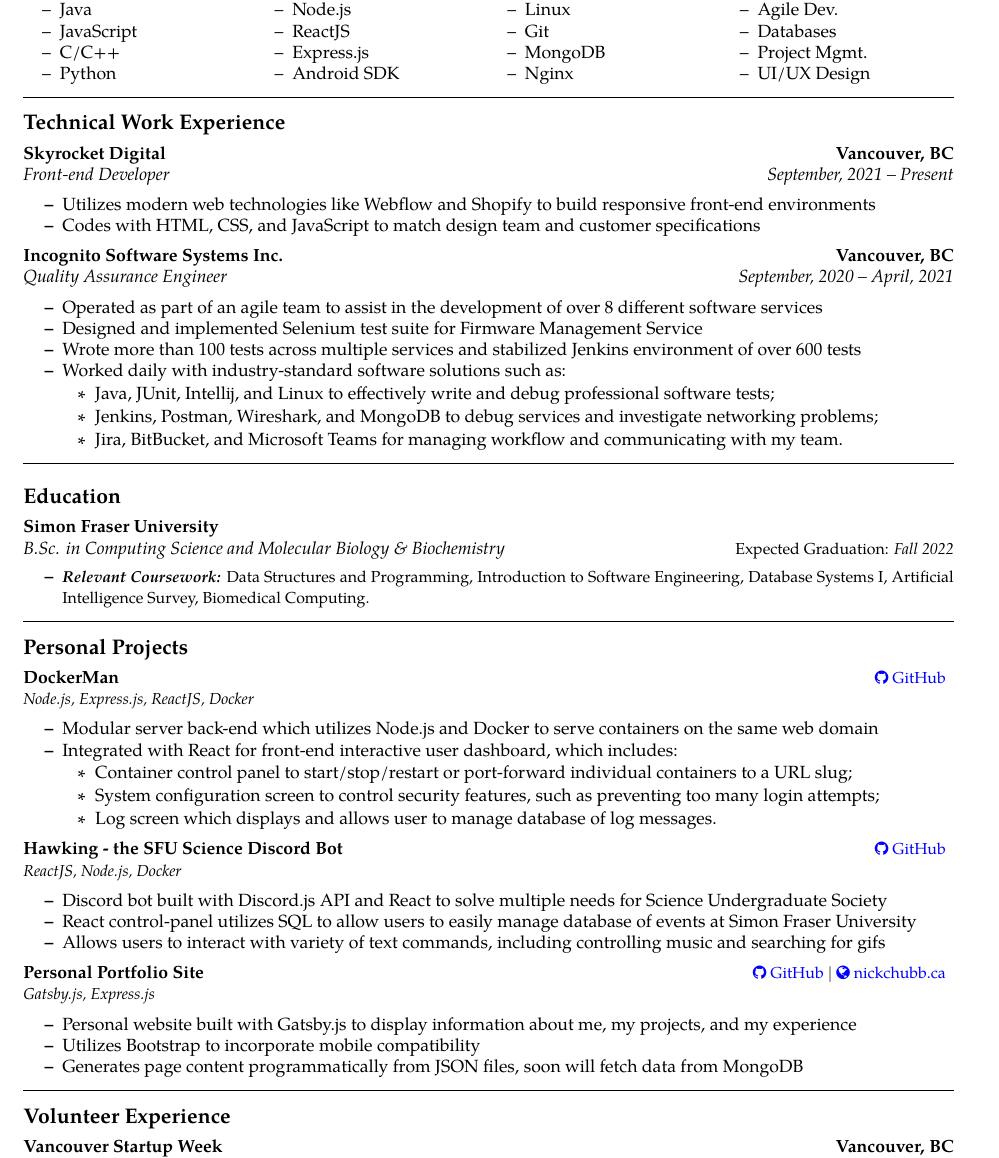
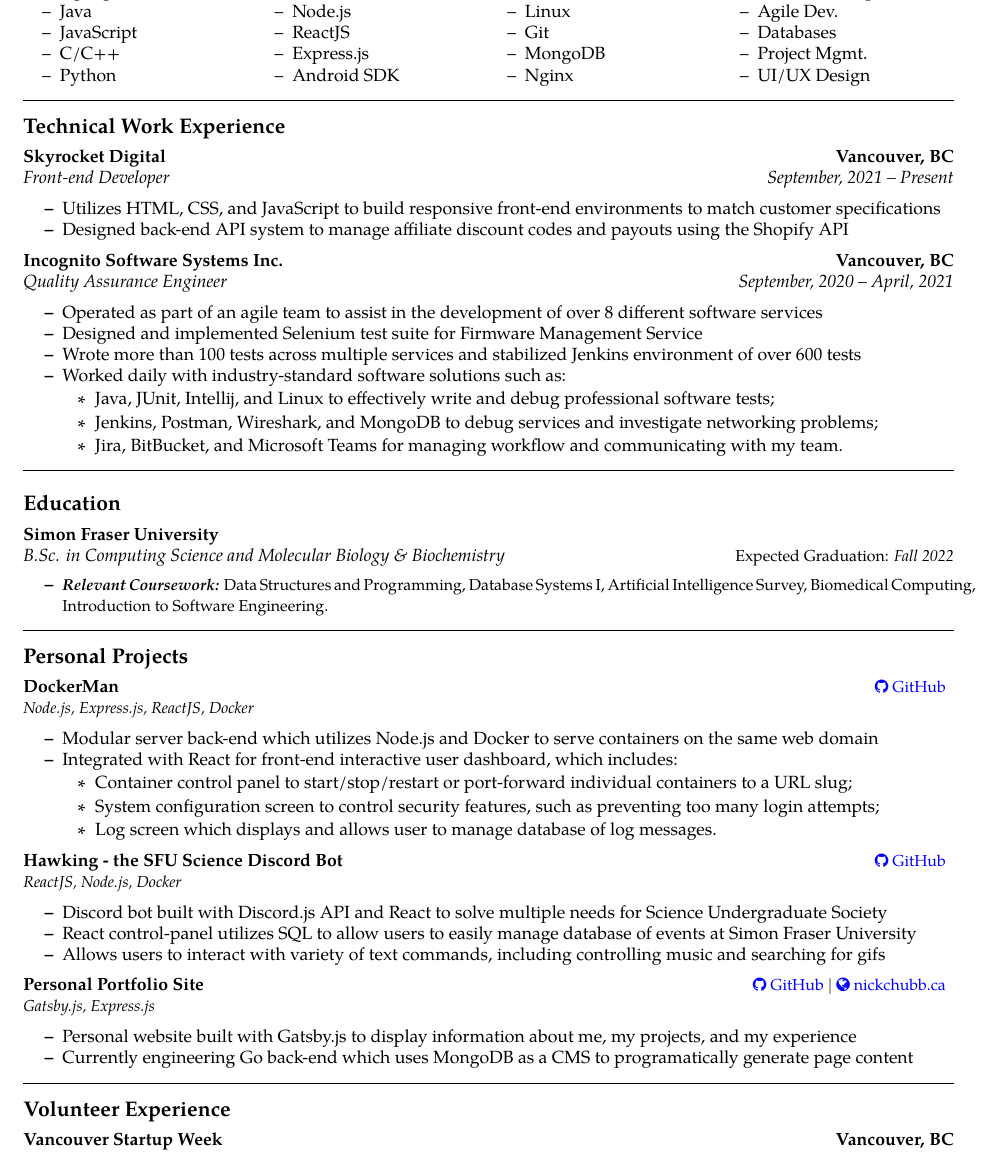
Before and after one commit to NickChubb/Nicholas_Chubb_SWE_Resume, a LaTeX CV (Nicholas_Chubb_SWE_Resume.tex): part of the page, cut so that both start at the same text. Compiled offline with pdfLaTeX.

Commit message:
Update Skyrocket and Portfolio Site.

```diff
--- a/Nicholas_Chubb_SWE_Resume.tex
+++ b/Nicholas_Chubb_SWE_Resume.tex
@@ -129,8 +129,9 @@
 
 % 	\vspace{-.3em}
 	\begin{itemize*}
-	    \item Utilizes modern web technologies like Webflow and Shopify to build responsive front-end environments
-	    \item Codes with HTML, CSS, and JavaScript to match design team and customer specifications
+	   % \item Utilizes modern web technologies like Webflow and Shopify to build responsive front-end environments
+	    \item Utilizes HTML, CSS, and JavaScript to build responsive front-end environments to match customer specifications
+	    \item Designed back-end API system to manage affiliate discount codes and payouts using the Shopify API
 % 		\item
 	\end{itemize*}
 
@@ -184,7 +185,7 @@
 	\begin{itemize}
 	\item
 	{ \small
-	\textbf{\textit{Relevant Coursework: }}Data Structures and Programming, Introduction to Software Engineering, Database Systems I,  Artificial Intelligence Survey, Biomedical Computing.
+	\textbf{\textit{Relevant Coursework: }}Data Structures and Programming, Database Systems I,  Artificial Intelligence Survey, Biomedical Computing, Introduction to Software Engineering.
 	}
 	\end{itemize}
 
@@ -295,8 +296,9 @@
 	\begin{itemize*}
 
 	\item Personal website built with Gatsby.js to display information about me, my projects, and my experience
-	\item Utilizes Bootstrap to incorporate mobile compatibility
-	\item Generates page content programmatically from JSON files, soon will fetch data from MongoDB
+% 	\item Utilizes Bootstrap to incorporate mobile compatibility
+% 	\item Generates page content programmatically from JSON files, soon will fetch data from MongoDB
+	\item Currently engineering Go back-end which uses MongoDB as a CMS to programatically generate page content
 
 	\end{itemize*}
 
```
